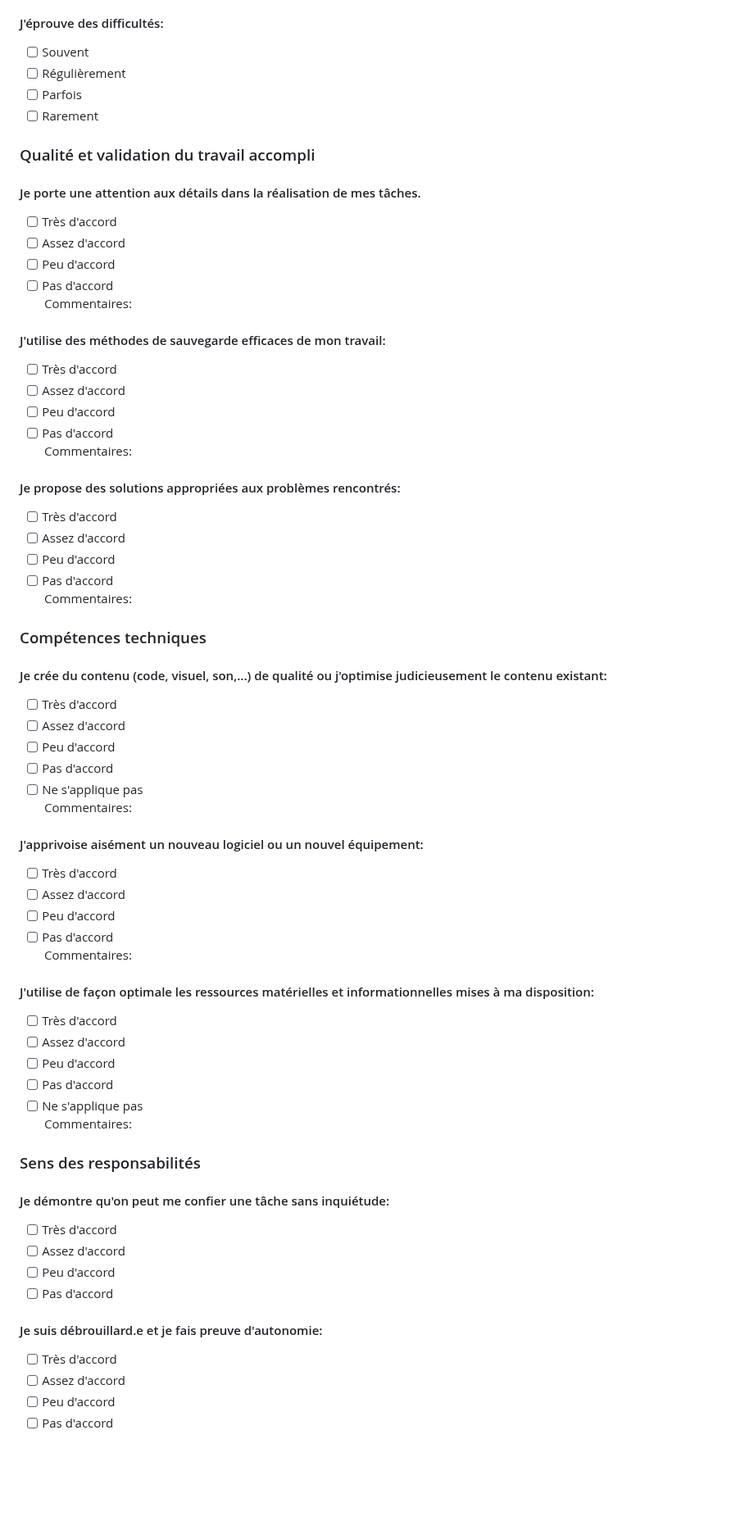
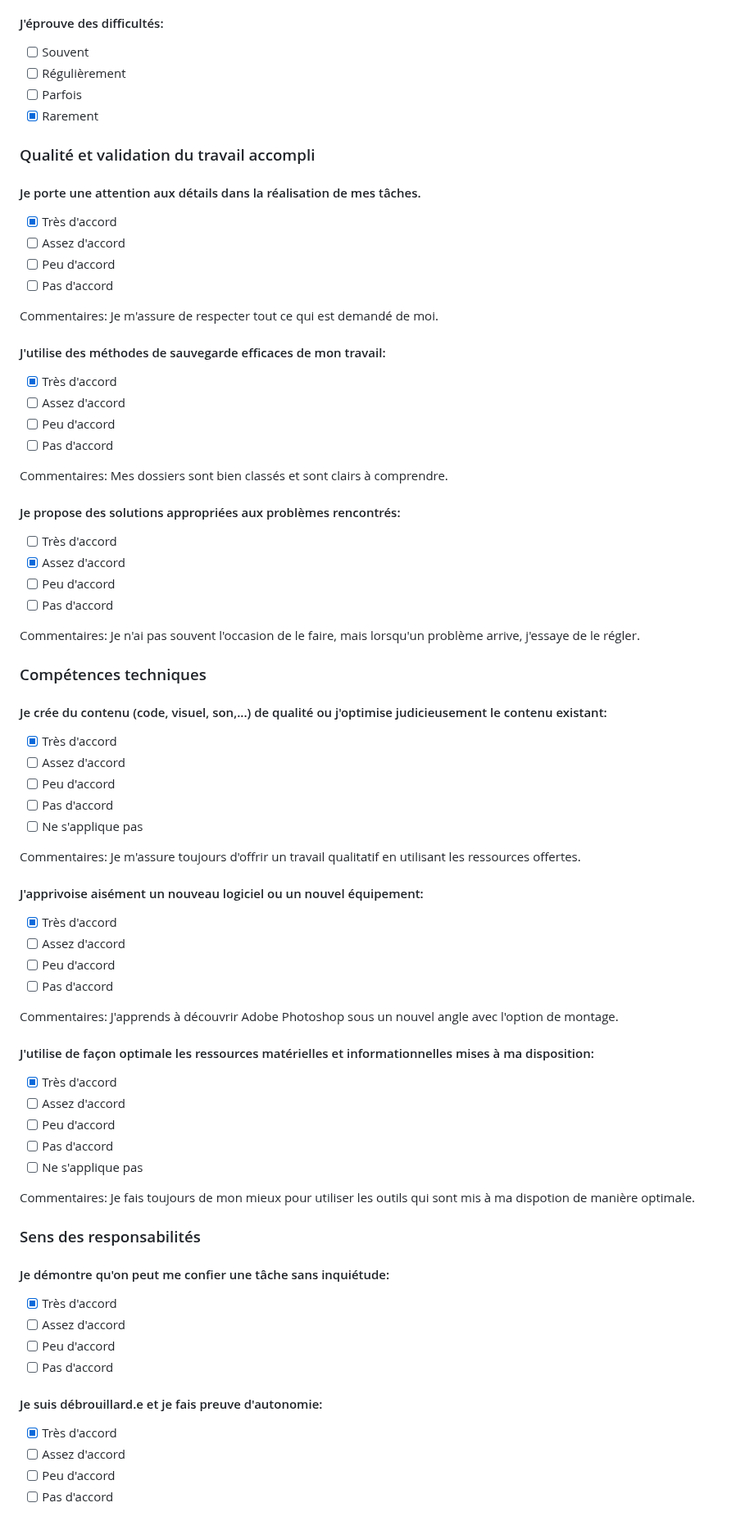
Before and after one commit to tim-montmorency-stages/ghita_alaoui_rapport_stage, a Markdown page: Semaine4.md, the part around one of its changes. Shown at 82% size. GitHub-like rendering; blank space fills up the shorter version.

```diff
--- a/Semaine4.md
+++ b/Semaine4.md
@@ -60,65 +80,83 @@ Commentaires:
 
 #### J'éprouve des difficultés:
+
 - [ ] Souvent
 - [ ] Régulièrement
 - [ ] Parfois
-- [ ] Rarement
+- [X] Rarement
 
 ### Qualité et validation du travail accompli
+
 #### Je porte une attention aux détails dans la réalisation de mes tâches.
-- [ ] Très d'accord
+
+- [X] Très d'accord
 - [ ] Assez d'accord
 - [ ] Peu d'accord
 - [ ] Pas d'accord
-Commentaires:
+
+Commentaires: Je m'assure de respecter tout ce qui est demandé de moi.
 
 #### J'utilise des méthodes de sauvegarde efficaces de mon travail:
-- [ ] Très d'accord
+
+- [X] Très d'accord
 - [ ] Assez d'accord
 - [ ] Peu d'accord
 - [ ] Pas d'accord
-Commentaires:
+
+Commentaires: Mes dossiers sont bien classés et sont clairs à comprendre.
 
 #### Je propose des solutions appropriées aux problèmes rencontrés:
+
 - [ ] Très d'accord
-- [ ] Assez d'accord
+- [X] Assez d'accord
 - [ ] Peu d'accord
 - [ ] Pas d'accord
-Commentaires:
+
+Commentaires: Je n'ai pas souvent l'occasion de le faire, mais lorsqu'un problème arrive, j'essaye de le régler.
 
 ### Compétences techniques
+
 #### Je crée du contenu (code, visuel, son,...) de qualité ou j'optimise judicieusement le contenu existant:
-- [ ] Très d'accord
+
+- [X] Très d'accord
 - [ ] Assez d'accord
 - [ ] Peu d'accord
 - [ ] Pas d'accord
 - [ ] Ne s'applique pas
-Commentaires:
+
+Commentaires: Je m'assure toujours d'offrir un travail qualitatif en utilisant les ressources offertes.
 
 #### J'apprivoise aisément un nouveau logiciel ou un nouvel équipement:
-- [ ] Très d'accord
+
+- [X] Très d'accord
 - [ ] Assez d'accord
 - [ ] Peu d'accord
 - [ ] Pas d'accord
-Commentaires:
+
+Commentaires: J'apprends à découvrir Adobe Photoshop sous un nouvel angle avec l'option de montage.
 
 #### J'utilise de façon optimale les ressources matérielles et informationnelles mises à ma disposition:
-- [ ] Très d'accord
+
+- [X] Très d'accord
 - [ ] Assez d'accord
 - [ ] Peu d'accord
 - [ ] Pas d'accord
 - [ ] Ne s'applique pas
-Commentaires:
+
+Commentaires: Je fais toujours de mon mieux pour utiliser les outils qui sont mis à ma dispotion de manière optimale.
 
 ### Sens des responsabilités
+
 #### Je démontre qu'on peut me confier une tâche sans inquiétude:
-- [ ] Très d'accord
+
+- [X] Très d'accord
 - [ ] Assez d'accord
 - [ ] Peu d'accord
 - [ ] Pas d'accord
 
 #### Je suis débrouillard.e et je fais preuve d'autonomie:
-- [ ] Très d'accord
+
+- [X] Très d'accord
 - [ ] Assez d'accord
 - [ ] Peu d'accord
 - [ ] Pas d'accord
```
Also changed, not shown: other parts of Semaine4.md (+52 -23 lines).
